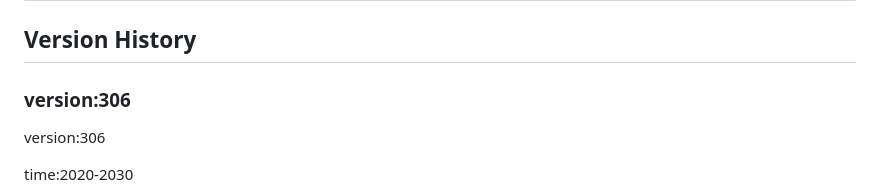
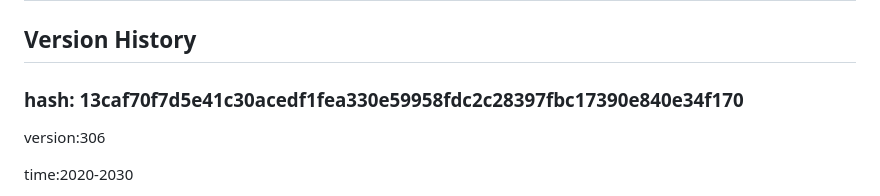
Before and after one commit to STDquantum/HPMA_notice, a Markdown page: README.md, the part around the change. Rendered like a GitHub page.

Commit message:
加入第一段的hash

```diff
--- a/README.md
+++ b/README.md
@@ -3,7 +3,7 @@
 ## Version History
 
 
-### version:306
+### hash: 13caf70f7d5e41c30acedf1fea330e59958fdc2c28397fbc17390e840e34f170
 version:306
 
 
```
